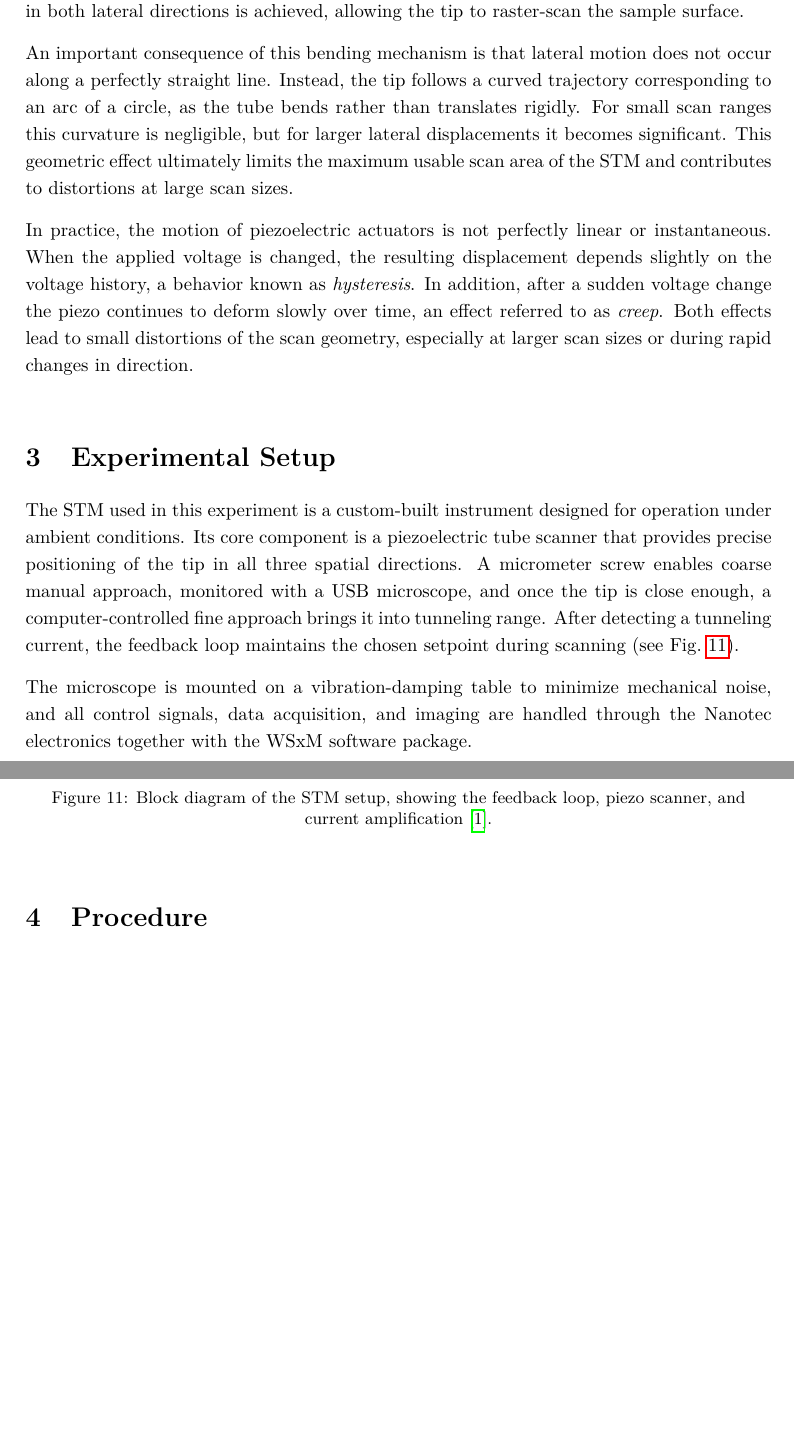
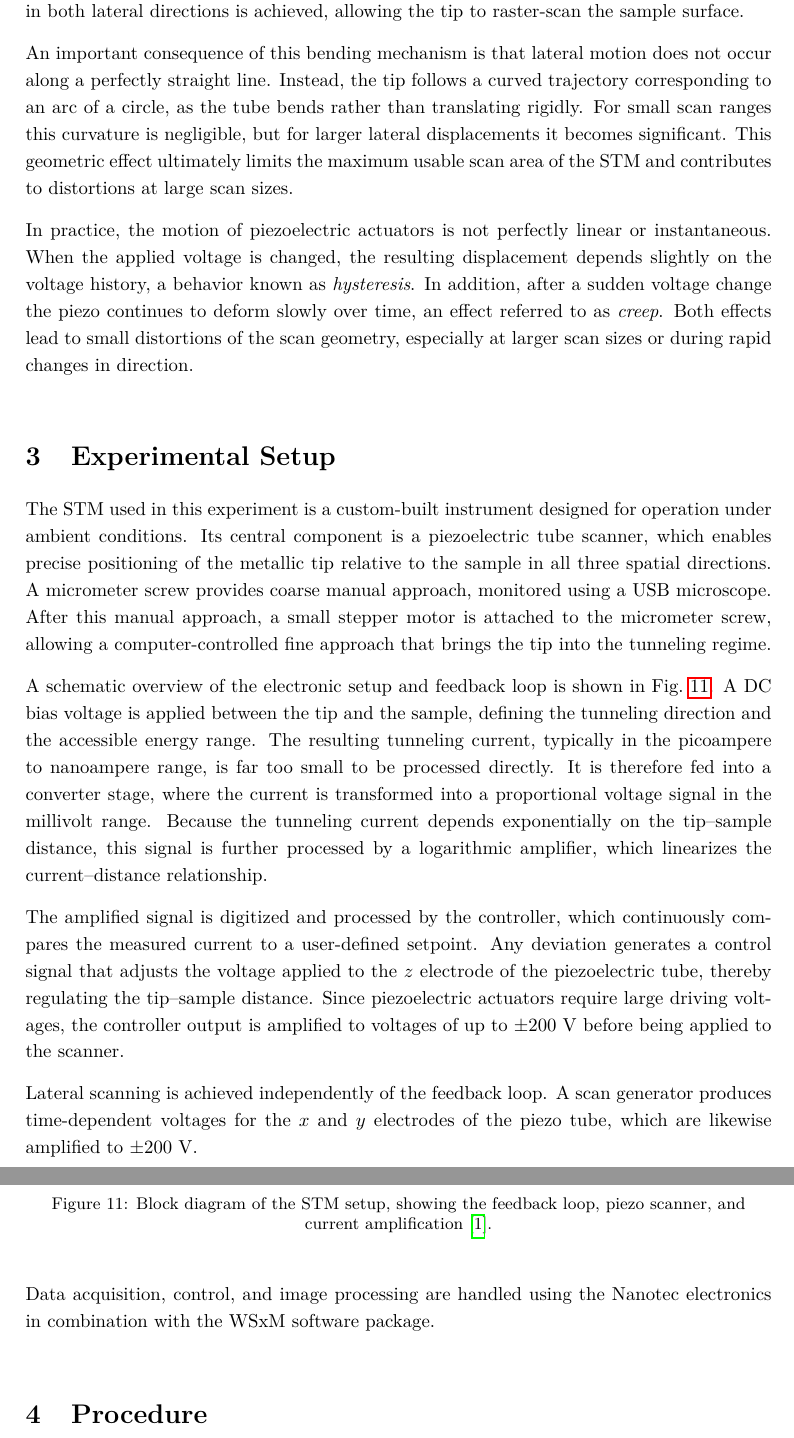
Before and after one commit to cembomembo/FP-Rastertunnelmikroskopie, a LaTeX document (Evaluation/Evaluation_STM.tex): two parts of pages 13 and 14 of 19, joined at a grey line, cut so that both start at the same text, the shorter picture padded with empty space. Compiled offline with pdfLaTeX.

Commit message:
finished section 3 (experimental setup)

```diff
--- a/Evaluation/Evaluation_STM.tex
+++ b/Evaluation/Evaluation_STM.tex
@@ -485,7 +485,7 @@ For example, applying a positive voltage to one side of the tube and a negative
 By combining voltages on different electrode pairs, controlled motion in both lateral directions is achieved, allowing the tip to raster-scan the sample surface.
 
 An important consequence of this bending mechanism is that lateral motion does not occur along a perfectly straight line.
-Instead, the tip follows a curved trajectory corresponding to an arc of a circle, as the tube bends rather than translates rigidly.
+Instead, the tip follows a curved trajectory corresponding to an arc of a circle, as the tube bends rather than translating rigidly.
 For small scan ranges this curvature is negligible, but for larger lateral displacements it becomes significant.
 This geometric effect ultimately limits the maximum usable scan area of the STM and contributes to distortions at large scan sizes.
 
@@ -500,11 +500,22 @@ Both effects lead to small distortions of the scan geometry, especially at large
 \section{Experimental Setup}
 
 The STM used in this experiment is a custom-built instrument designed for operation under ambient conditions.
-Its core component is a piezoelectric tube scanner that provides precise positioning of the tip in all three spatial directions.
-A micrometer screw enables coarse manual approach, monitored with a USB microscope, and once the tip is close enough, a computer-controlled fine approach brings it into tunneling range.
-After detecting a tunneling current, the feedback loop maintains the chosen setpoint during scanning (see Fig.~\ref{fig:stm_blockdiagram}).
+Its central component is a piezoelectric tube scanner, which enables precise positioning of the metallic tip relative to the sample in all three spatial directions.
+A micrometer screw provides coarse manual approach, monitored using a USB microscope.
+After this manual approach, a small stepper motor is attached to the micrometer screw, allowing a computer-controlled fine approach that brings the tip into the tunneling regime.
 
-The microscope is mounted on a vibration-damping table to minimize mechanical noise, and all control signals, data acquisition, and imaging are handled through the Nanotec electronics together with the WSxM software package.
+A schematic overview of the electronic setup and feedback loop is shown in Fig.~\ref{fig:stm_blockdiagram}.
+A DC bias voltage is applied between the tip and the sample, defining the tunneling direction and the accessible energy range.
+The resulting tunneling current, typically in the picoampere to nanoampere range, is far too small to be processed directly.
+It is therefore fed into a converter stage, where the current is transformed into a proportional voltage signal in the millivolt range.
+Because the tunneling current depends exponentially on the tip--sample distance, this signal is further processed by a logarithmic amplifier, which linearizes the current–distance relationship.
+
+The amplified signal is digitized and processed by the controller, which continuously compares the measured current to a user-defined setpoint.
+Any deviation generates a control signal that adjusts the voltage applied to the $z$ electrode of the piezoelectric tube, thereby regulating the tip–sample distance.
+Since piezoelectric actuators require large driving voltages, the controller output is amplified to voltages of up to $\pm200~\mathrm{V}$ before being applied to the scanner.
+
+Lateral scanning is achieved independently of the feedback loop.
+A scan generator produces time-dependent voltages for the $x$ and $y$ electrodes of the piezo tube, which are likewise amplified to $\pm200~\mathrm{V}$.
 
 \vspace{1em}
 \begin{figure}[H]
@@ -513,6 +524,8 @@ The microscope is mounted on a vibration-damping table to minimize mechanical no
 \caption{Block diagram of the STM setup, showing the feedback loop, piezo scanner, and current amplification~\cite{STMAnleitung}.}
 \label{fig:stm_blockdiagram}
 \end{figure}
+
+Data acquisition, control, and image processing are handled using the Nanotec electronics in combination with the WSxM software package.
 
 
 
```
Also changed, not shown: resources/figures/STM_BlockDiagram.png, resources/figures/STM_block_schematic.png (deleted), Evaluation/Evaluation_STM.tex (2 more changed lines).
